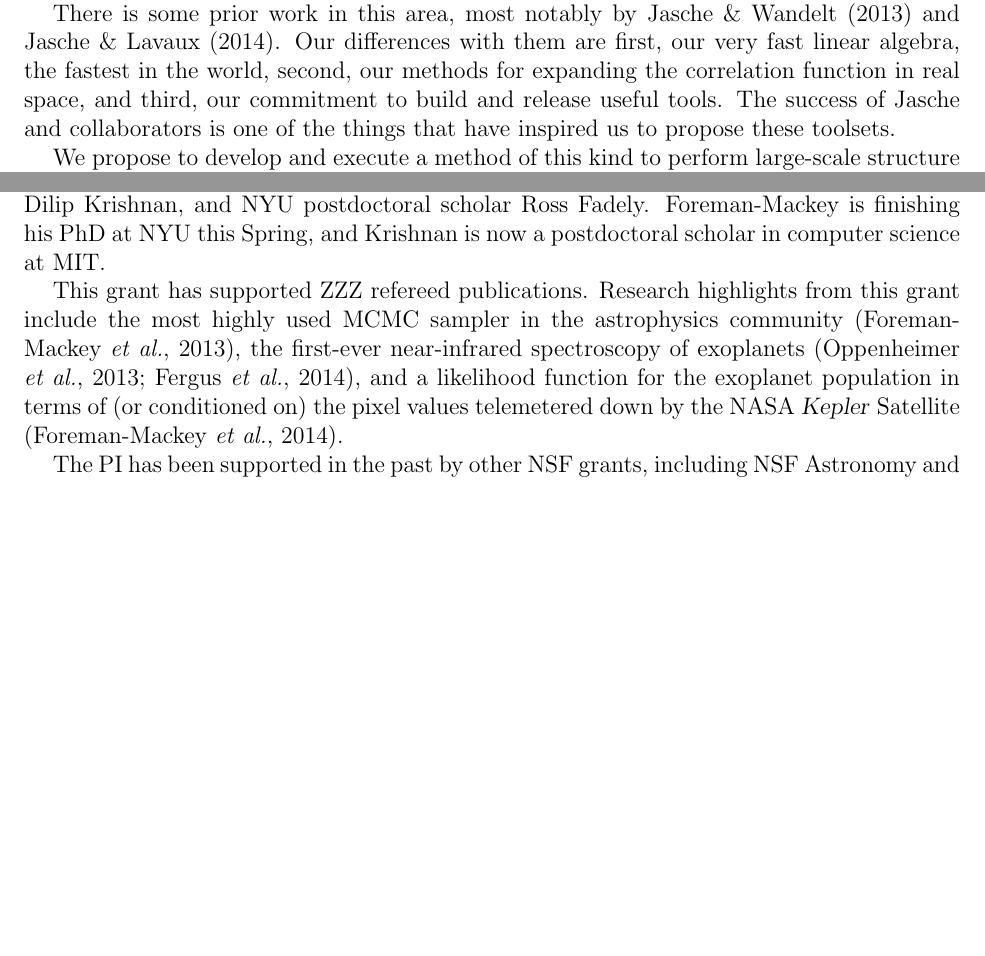
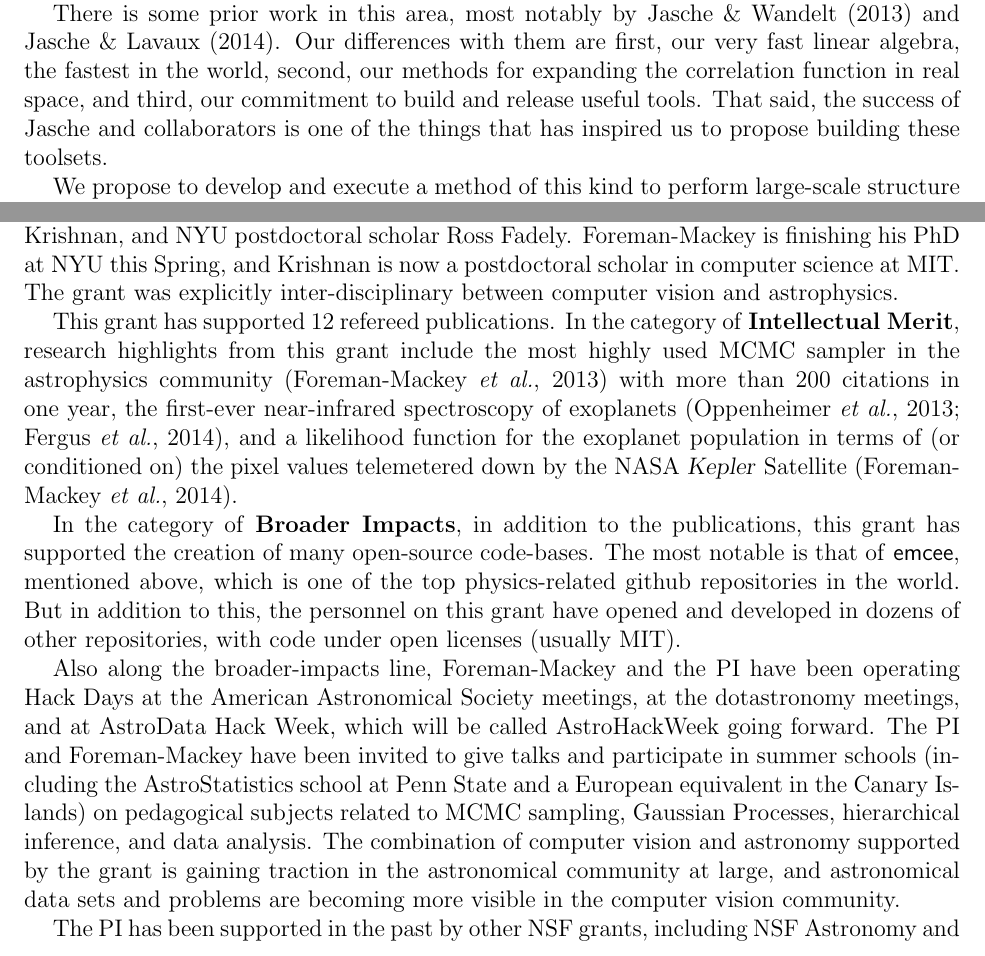
Before and after one commit to davidwhogg/GetRichOrDieTrying, a LaTeX document (ProbCosmo/description.tex): two parts of pages 4 and 9 of 12, joined at a grey line, cut so that both start at the same text, the shorter picture padded with empty space. Compiled offline with pdfLaTeX.

Commit message:
priorsupport

```diff
--- a/ProbCosmo/description.tex
+++ b/ProbCosmo/description.tex
@@ -281,11 +281,14 @@ deliver posterior samples for the correlation function \emph{fully
   marginalized} over density and galaxy-position realizations.
 This full set of capabilities comprise \package{Toolset~1}.
 
-There is some prior work in this area, most notably by Jasche \& Wandelt (2013) and Jasche \& Lavaux (2014).
-Our differences with them are first, our very fast linear algebra, the fastest in the world, second,
-our methods for expanding the correlation function in real space, and third, our commitment to build
+There is some prior work in this area, most notably by Jasche \&
+Wandelt (2013) and Jasche \& Lavaux (2014).
+Our differences with them are first, our very fast linear algebra, the
+fastest in the world, second, our methods for expanding the
+correlation function in real space, and third, our commitment to build
 and release useful tools.
-The success of Jasche and collaborators is one of the things that have inspired us to propose these toolsets.
+That said, the success of Jasche and collaborators is one of the
+things that has inspired us to propose building these toolsets.
 
 We propose to develop and execute a method of this kind to perform
 large-scale structure inference at intermediate regimes (few Mpc and
@@ -605,14 +608,41 @@ Foreman-Mackey and Dilip Krishnan, and NYU postdoctoral scholar Ross
 Fadely.
 Foreman-Mackey is finishing his PhD at NYU this Spring, and Krishnan
 is now a postdoctoral scholar in computer science at MIT.
+The grant was explicitly inter-disciplinary between computer vision
+and astrophysics.
 
-This grant has supported ZZZ refereed publications.
-Research highlights from this grant include the most highly used MCMC
-sampler in the astrophysics community (Foreman-Mackey \etal, 2013), the
+This grant has supported 12 refereed publications.
+In the category of \textbf{Intellectual Merit},
+research highlights from this grant include the most highly used MCMC
+sampler in the astrophysics community (Foreman-Mackey \etal, 2013)
+with more than 200 citations in one year, the
 first-ever near-infrared spectroscopy of exoplanets (Oppenheimer \etal, 2013;
 Fergus \etal, 2014), and a likelihood function for the exoplanet population
 in terms of (or conditioned on) the pixel values telemetered down by
 the NASA \kepler\ Satellite (Foreman-Mackey \etal, 2014).
+
+In the category of \textbf{Broader Impacts},
+in addition to the publications, this grant has supported the creation of
+many open-source code-bases.
+The most notable is that of \package{emcee}, mentioned above, which is
+one of the top physics-related github repositories in the world.
+But in addition to this, the personnel on this grant have opened and
+developed in dozens of other repositories, with code under open
+licenses (usually MIT).
+
+Also along the broader-impacts line, Foreman-Mackey and the PI have
+been operating Hack Days at the American Astronomical Society
+meetings, at the dotastronomy meetings, and at AstroData Hack Week,
+which will be called AstroHackWeek going forward.
+The PI and Foreman-Mackey have been invited to give talks and
+participate in summer schools (including the AstroStatistics school at
+Penn State and a European equivalent in the Canary Islands) on
+pedagogical subjects related to MCMC sampling, Gaussian Processes,
+hierarchical inference, and data analysis.
+The combination of computer vision and astronomy supported by the
+grant is gaining traction in the astronomical community at large, and
+astronomical data sets and problems are becoming more visible in the
+computer vision community.
 
 The PI has been supported in the past by other NSF grants, including
 NSF Astronomy and Astrophysics Research Grant (AST-0908357; Hogg, PI),
```
Also changed, not shown: ProbCosmo/description.tex (4 more changed lines).
